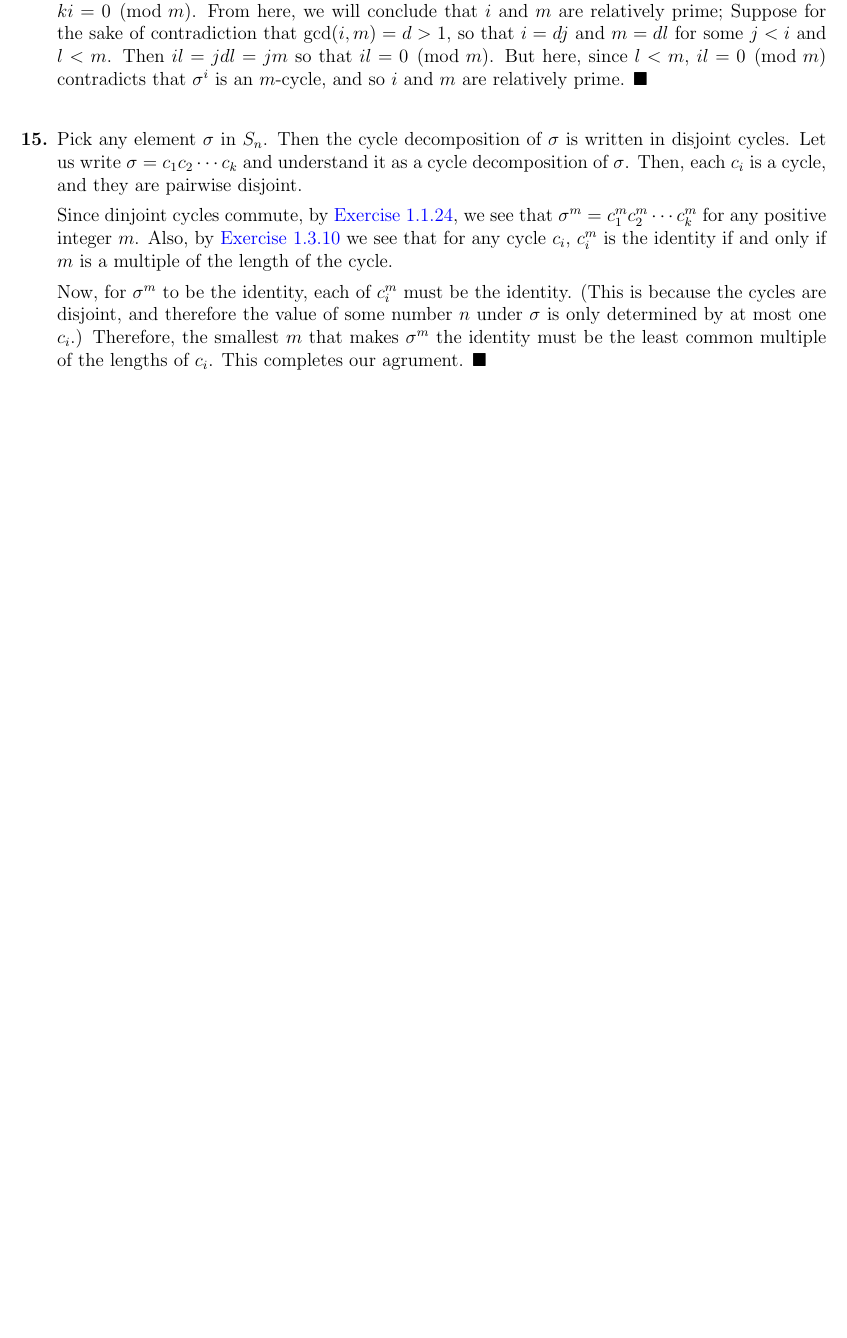
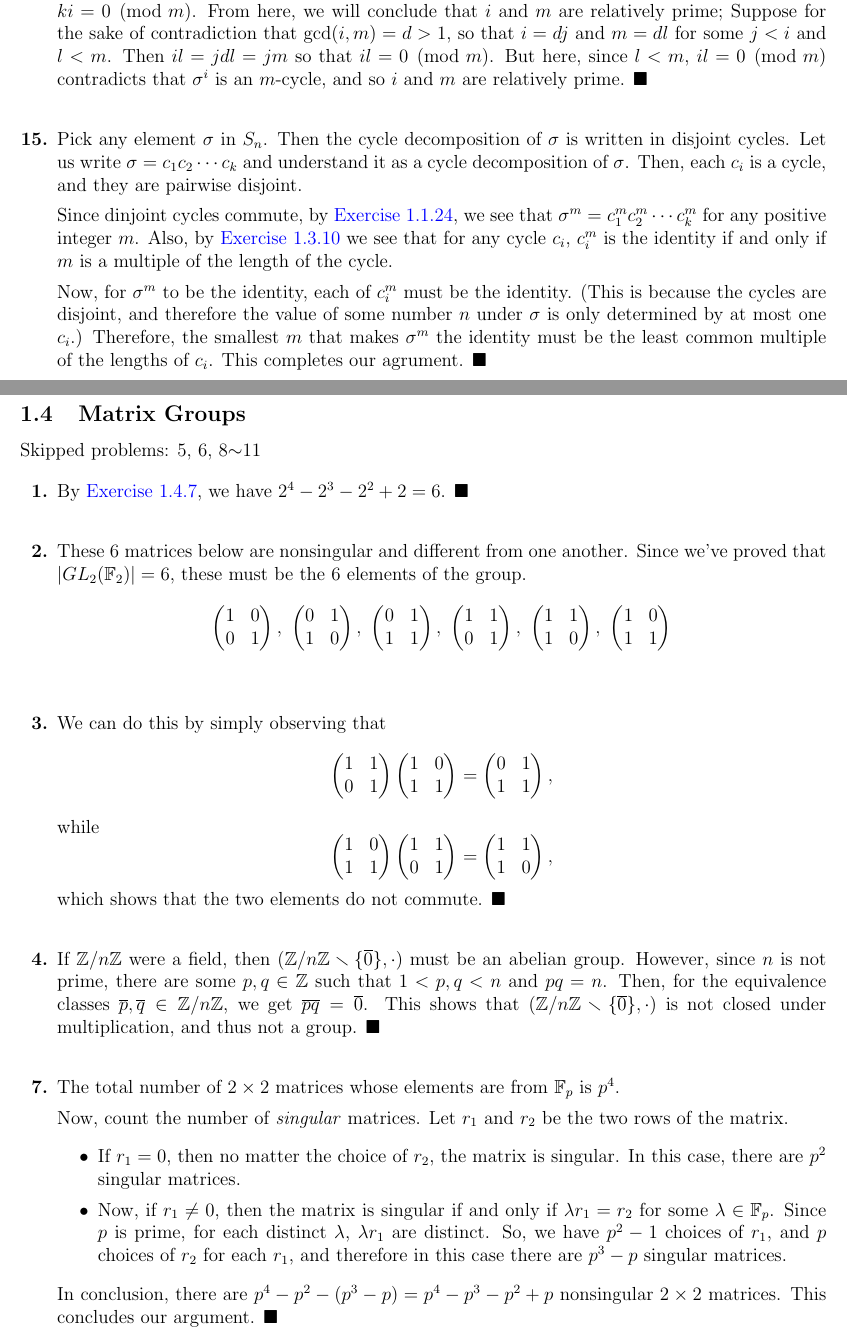
Before and after one commit to js-daniel72/Dummit-Foote-Solutions-Manual, a LaTeX document (Solutions to D&F Algebra.tex): part of page 17 of 17 before the commit and two parts of pages 17 and 18 of 20 after it, the two joined at a grey line, cut so that both start at the same text, the shorter picture padded with empty space. Compiled offline with pdfLaTeX.

Commit message:
first pass of subsections 1.4 and 1.5

```diff
--- a/Solutions to D&F Algebra.tex
+++ b/Solutions to D&F Algebra.tex
@@ -1076,3 +1054,111 @@ Therefore, the number of rigid motions is \(ve\).
 \end{solution}
 
 \newpage
+\subsection{Matrix Groups}
+
+\noindent Skipped problems: 5, 6, 8\(\sim\)11
+\begin{solution}{1}
+    By \refex{1.4.7}, we have \(2^4 - 2^3 - 2^2 + 2 = 6\). \(\blacksquare\)
+\end{solution}
+
+\begin{solution}{2}
+    These 6 matrices below are nonsingular and different from one another.
+    Since we've proved that \(|GL_2(\F_2)| = 6\), these must be the 6 elements of the group.
+    \[
+    \begin{pmatrix}
+        1 & 0 \\
+        0 & 1
+    \end{pmatrix},
+    \
+    \begin{pmatrix}
+        0 & 1 \\
+        1 & 0
+    \end{pmatrix},
+    \
+    \begin{pmatrix}
+        0 & 1 \\
+        1 & 1
+    \end{pmatrix},
+    \
+    \begin{pmatrix}
+        1 & 1 \\
+        0 & 1
+    \end{pmatrix},
+    \
+    \begin{pmatrix}
+        1 & 1 \\
+        1 & 0
+    \end{pmatrix},
+    \
+    \begin{pmatrix}
+        1 & 0 \\
+        1 & 1
+    \end{pmatrix}
+    \]
+\end{solution}
+
+\begin{solution}{3}
+    We can do this by simply observing that
+    \[
+    \begin{pmatrix}
+        1 & 1 \\
+        0 & 1
+    \end{pmatrix}
+    \begin{pmatrix}
+        1 & 0 \\
+        1 & 1
+    \end{pmatrix}
+    =
+    \begin{pmatrix}
+        0 & 1 \\
+        1 & 1
+    \end{pmatrix},
+    \]
+    while
+    \[
+    \begin{pmatrix}
+        1 & 0 \\
+        1 & 1
+    \end{pmatrix}
+    \begin{pmatrix}
+        1 & 1 \\
+        0 & 1
+    \end{pmatrix}
+    =
+    \begin{pmatrix}
+        1 & 1 \\
+        1 & 0
+    \end{pmatrix},
+    \]
+    which shows that the two elements do not commute. \(\blacksquare\)
+\end{solution}
+
+\begin{solution}{4}
+    If \(\Z / n\Z\) were a field, then \((\Z / n\Z \smallsetminus \{\overline 0\}, \cdot)\) must be an abelian group.
+    However, since \(n\) is not prime, there are some \(p, q \in \Z\) such that \(1 < p, q < n\) and \(pq = n\).
+    Then, for the equivalence classes \(\overline p, \overline q \in \Z / n\Z\),
+    we get \(\overline p \overline q = \overline 0\).
+    This shows that \((\Z / n\Z \smallsetminus \{\overline 0\}, \cdot)\) is not closed under multiplication,
+    and thus not a group. \(\blacksquare\)
+\end{solution}
+
+\begin{solution}{7}
+    The total number of \(2 \times 2\) matrices whose elements are from \(\F_p\) is \(p^4\).
+
+    Now, count the number of \textit{singular} matrices.
+    Let \(r_1\) and \(r_2\) be the two rows of the matrix.
+    \begin{itemize}
+        \item If \(r_1 = 0\), then no matter the choice of \(r_2\), the matrix is singular.
+        In this case, there are \(p^2\) singular matrices.
+        \item Now, if \(r_1 \neq 0\), then the matrix is singular if and only if \(\lambda r_1 = r_2\)
+    for some \(\lambda \in \F_p\). Since \(p\) is prime, for each distinct \(\lambda\), \(\lambda r_1\) are distinct.
+    So, we have \(p^2-1\) choices of \(r_1\), and \(p\) choices of \(r_2\) for each \(r_1\),
+    and therefore in this case there are \(p^3 - p\) singular matrices.
+    \end{itemize}
+
+    In conclusion, there are \(p^4 - p^2 - (p^3 - p) = p^4 - p^3 - p^2 + p\) nonsingular \(2 \times 2\) matrices.
+    This concludes our argument. \(\blacksquare\)
+\end{solution}
+
+
+\newpage
```
Also changed, not shown: README.md, Solutions to D&F Algebra.pdf, Solutions to D&F Algebra.tex (108 more changed lines).
